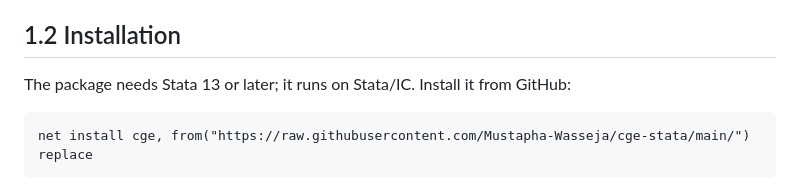
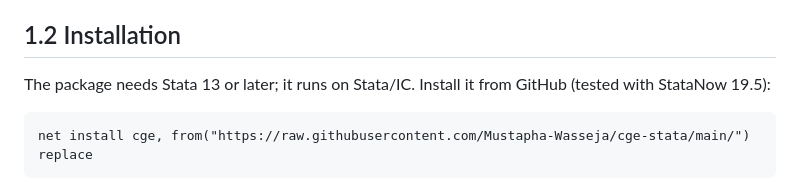
Before and after one commit to Mustapha-Wasseja/cge-stata, a Markdown page: docs/manual/01_introduction.md, the part around the change. Rendered like a GitHub page.

Commit message:
Manual: GitHub installation tested with StataNow 19.5

````diff
--- a/docs/manual/01_introduction.md
+++ b/docs/manual/01_introduction.md
@@ -36,7 +36,7 @@ elasticities are inputs, stated by the user.
 ## 1.2 Installation
 
 The package needs Stata 13 or later; it runs on Stata/IC. Install it from
-GitHub:
+GitHub (tested with StataNow 19.5):
 
 ```stata
 net install cge, from("https://raw.githubusercontent.com/Mustapha-Wasseja/cge-stata/main/") replace
````
